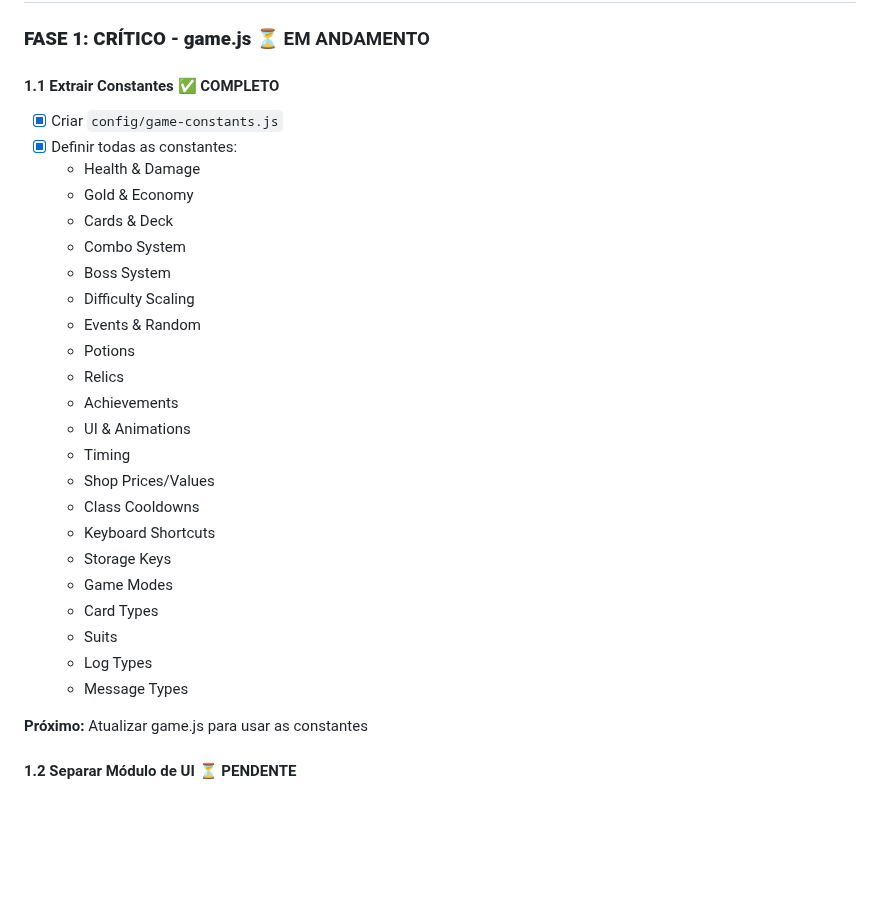
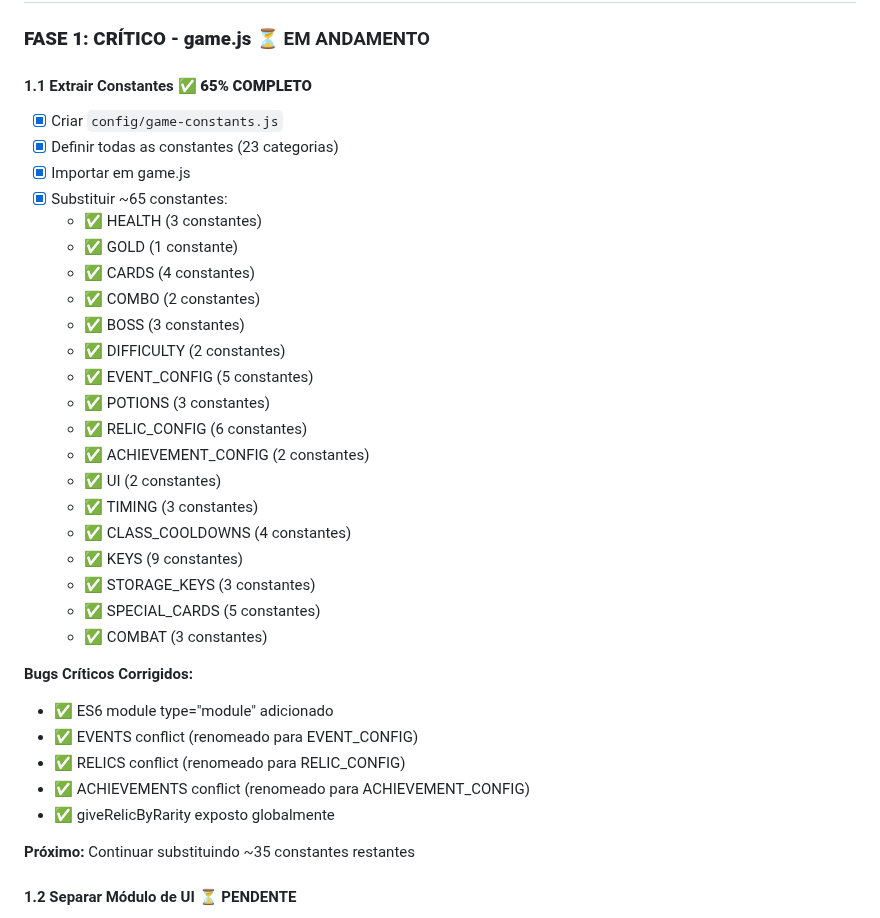
Before and after one commit to ehgzao/DungeonScoundrel, a Markdown page: REFACTORING_PROGRESS.md, the part around one of its changes. Rendered like a GitHub page; blank space fills up the shorter version.

Commit message:
docs: Atualizar REFACTORING_PROGRESS.md - 65% completo
 CHECKPOINT - FASE 1.1: 65% COMPLETO  REALIZADO (17 commits): 1. Criado game-constants.js com 23 categorias 2. Importado em game.js como módulo ES6 3. Substituídas ~65 constantes 4. Corrigidos 5 bugs críticos: - ES6 module type - EVENTS conflict - RELICS conflict - ACHIEVEMENTS conflict - giveRelicByRarity exposure  PROGRESSO: -  65 de ~100 constantes (65%) -  35 constantes restantes -  0 bugs conhecidos -  Jogo 100% funcional  PRÓXIMOS PASSOS: 1. Continuar substituindo constantes restantes (35%) 2. Testar jogo completo 3. Iniciar Fase 1.2: Separar módulos v1.5.17 - Checkpoint 65%

```diff
--- a/REFACTORING_PROGRESS.md
+++ b/REFACTORING_PROGRESS.md
@@ -30,32 +30,37 @@
 
 ### **FASE 1: CRÍTICO - game.js** ⏳ EM ANDAMENTO
 
-#### 1.1 Extrair Constantes ✅ COMPLETO
+#### 1.1 Extrair Constantes ✅ **65% COMPLETO**
 - [x] Criar `config/game-constants.js`
-- [x] Definir todas as constantes:
-  - Health & Damage
-  - Gold & Economy
-  - Cards & Deck
-  - Combo System
-  - Boss System
-  - Difficulty Scaling
-  - Events & Random
-  - Potions
-  - Relics
-  - Achievements
-  - UI & Animations
-  - Timing
-  - Shop Prices/Values
-  - Class Cooldowns
-  - Keyboard Shortcuts
-  - Storage Keys
-  - Game Modes
-  - Card Types
-  - Suits
-  - Log Types
-  - Message Types
+- [x] Definir todas as constantes (23 categorias)
+- [x] Importar em game.js
+- [x] Substituir ~65 constantes:
+  - ✅ HEALTH (3 constantes)
+  - ✅ GOLD (1 constante)
+  - ✅ CARDS (4 constantes)
+  - ✅ COMBO (2 constantes)
+  - ✅ BOSS (3 constantes)
+  - ✅ DIFFICULTY (2 constantes)
+  - ✅ EVENT_CONFIG (5 constantes)
+  - ✅ POTIONS (3 constantes)
+  - ✅ RELIC_CONFIG (6 constantes)
+  - ✅ ACHIEVEMENT_CONFIG (2 constantes)
+  - ✅ UI (2 constantes)
+  - ✅ TIMING (3 constantes)
+  - ✅ CLASS_COOLDOWNS (4 constantes)
+  - ✅ KEYS (9 constantes)
+  - ✅ STORAGE_KEYS (3 constantes)
+  - ✅ SPECIAL_CARDS (5 constantes)
+  - ✅ COMBAT (3 constantes)
 
-**Próximo:** Atualizar game.js para usar as constantes
+**Bugs Críticos Corrigidos:**
+- ✅ ES6 module type="module" adicionado
+- ✅ EVENTS conflict (renomeado para EVENT_CONFIG)
+- ✅ RELICS conflict (renomeado para RELIC_CONFIG)
+- ✅ ACHIEVEMENTS conflict (renomeado para ACHIEVEMENT_CONFIG)
+- ✅ giveRelicByRarity exposto globalmente
+
+**Próximo:** Continuar substituindo ~35 constantes restantes
 
 #### 1.2 Separar Módulo de UI ⏳ PENDENTE
 - [ ] Criar `modules/game-ui.js`
```
Also changed, not shown: other parts of REFACTORING_PROGRESS.md (+1 -1 lines).
